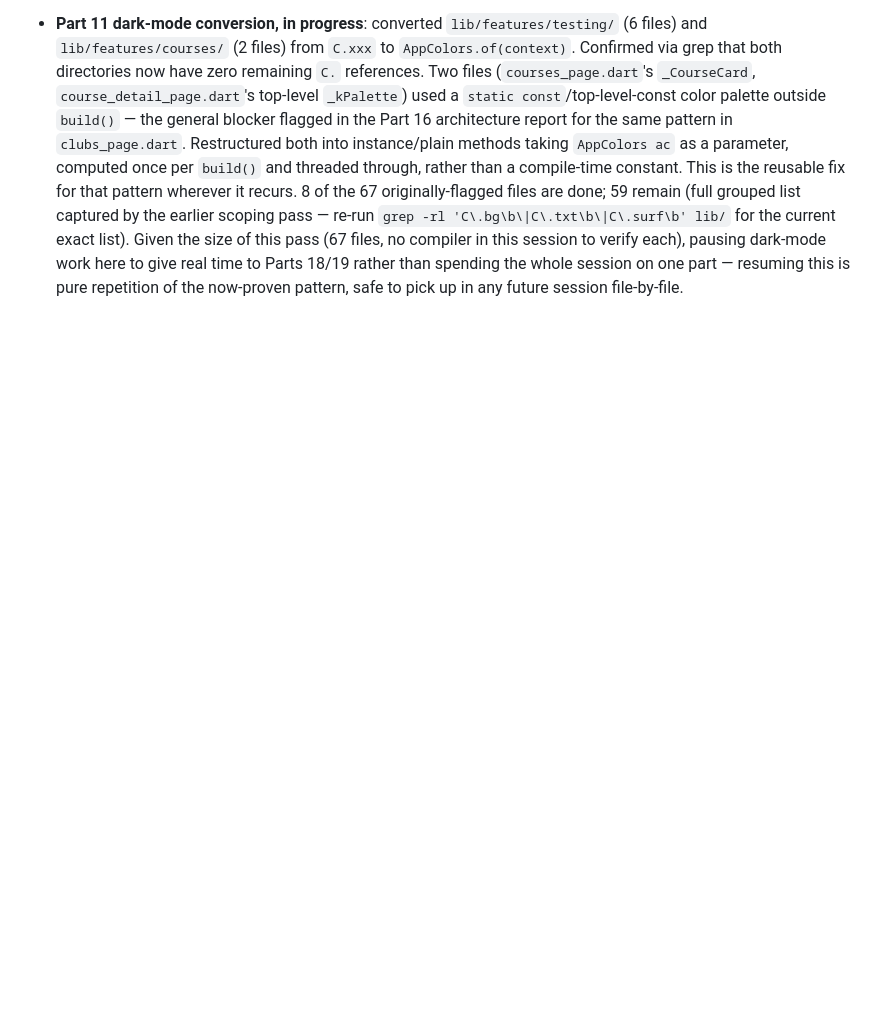
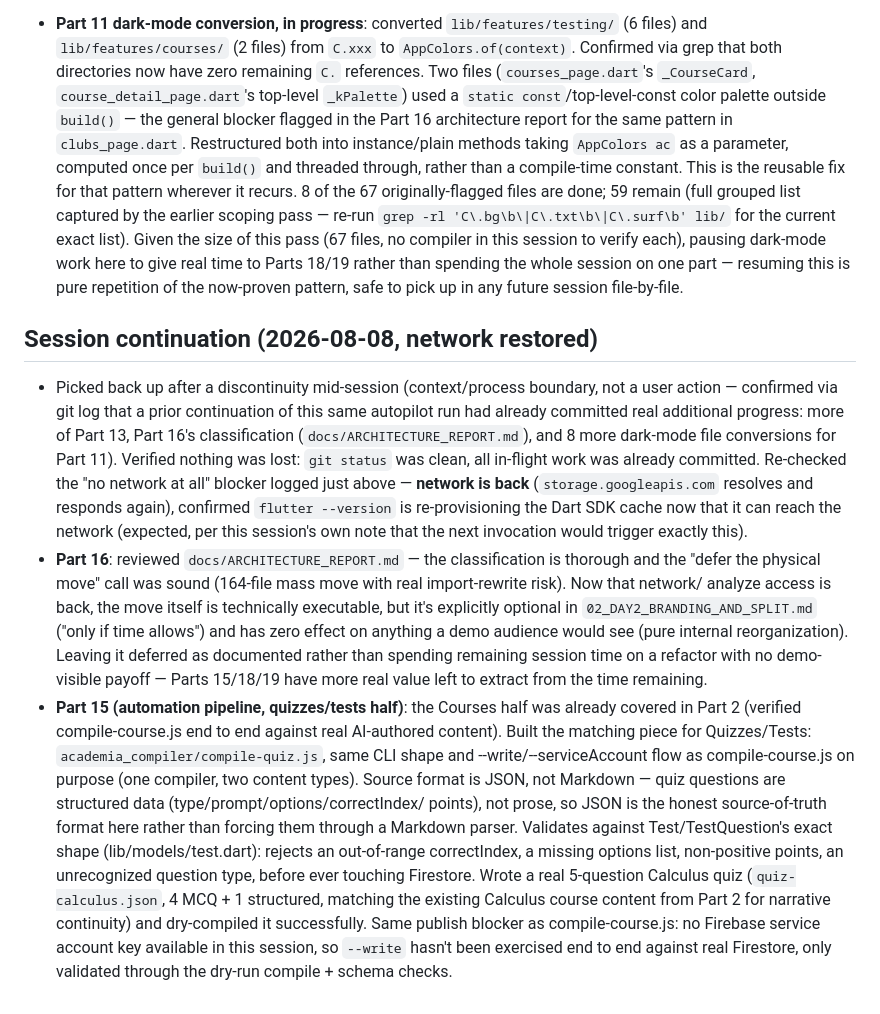
Before and after one commit to cavindelrey-jpg/ladybird_app, a Markdown page: docs/AUTOPILOT_LOG.md, the part around the change. Drawn GitHub-style; blank space fills up the shorter version.

Commit message:
Log Part 15 quiz/test compiler pipeline, network restoration, Part 16 defer rationale
Co-Authored-By: Claude Sonnet 5 <noreply@anthropic.com>

```diff
--- a/docs/AUTOPILOT_LOG.md
+++ b/docs/AUTOPILOT_LOG.md
@@ -402,3 +402,47 @@ One line (or short paragraph) per non-obvious default chosen without stopping to
   to Parts 18/19 rather than spending the whole session on one part —
   resuming this is pure repetition of the now-proven pattern, safe to
   pick up in any future session file-by-file.
+
+## Session continuation (2026-08-08, network restored)
+
+- Picked back up after a discontinuity mid-session (context/process
+  boundary, not a user action — confirmed via git log that a prior
+  continuation of this same autopilot run had already committed real
+  additional progress: more of Part 13, Part 16's classification
+  (`docs/ARCHITECTURE_REPORT.md`), and 8 more dark-mode file conversions
+  for Part 11). Verified nothing was lost: `git status` was clean, all
+  in-flight work was already committed. Re-checked the "no network at
+  all" blocker logged just above — **network is back**
+  (`storage.googleapis.com` resolves and responds again), confirmed
+  `flutter --version` is re-provisioning the Dart SDK cache now that it
+  can reach the network (expected, per this session's own note that the
+  next invocation would trigger exactly this).
+- **Part 16**: reviewed `docs/ARCHITECTURE_REPORT.md` — the classification
+  is thorough and the "defer the physical move" call was sound
+  (164-file mass move with real import-rewrite risk). Now that network/
+  analyze access is back, the move itself is technically executable, but
+  it's explicitly optional in `02_DAY2_BRANDING_AND_SPLIT.md` ("only if
+  time allows") and has zero effect on anything a demo audience would
+  see (pure internal reorganization). Leaving it deferred as documented
+  rather than spending remaining session time on a refactor with no
+  demo-visible payoff — Parts 15/18/19 have more real value left to
+  extract from the time remaining.
+- **Part 15 (automation pipeline, quizzes/tests half)**: the Courses half
+  was already covered in Part 2 (verified compile-course.js end to end
+  against real AI-authored content). Built the matching piece for
+  Quizzes/Tests: `academia_compiler/compile-quiz.js`, same CLI shape and
+  --write/--serviceAccount flow as compile-course.js on purpose (one
+  compiler, two content types). Source format is JSON, not Markdown —
+  quiz questions are structured data (type/prompt/options/correctIndex/
+  points), not prose, so JSON is the honest source-of-truth format here
+  rather than forcing them through a Markdown parser. Validates against
+  Test/TestQuestion's exact shape (lib/models/test.dart): rejects an
+  out-of-range correctIndex, a missing options list, non-positive
+  points, an unrecognized question type, before ever touching Firestore.
+  Wrote a real 5-question Calculus quiz (`quiz-calculus.json`, 4 MCQ +
+  1 structured, matching the existing Calculus course content from Part
+  2 for narrative continuity) and dry-compiled it successfully. Same
+  publish blocker as compile-course.js: no Firebase service account key
+  available in this session, so `--write` hasn't been exercised end to
+  end against real Firestore, only validated through the dry-run
+  compile + schema checks.
```
